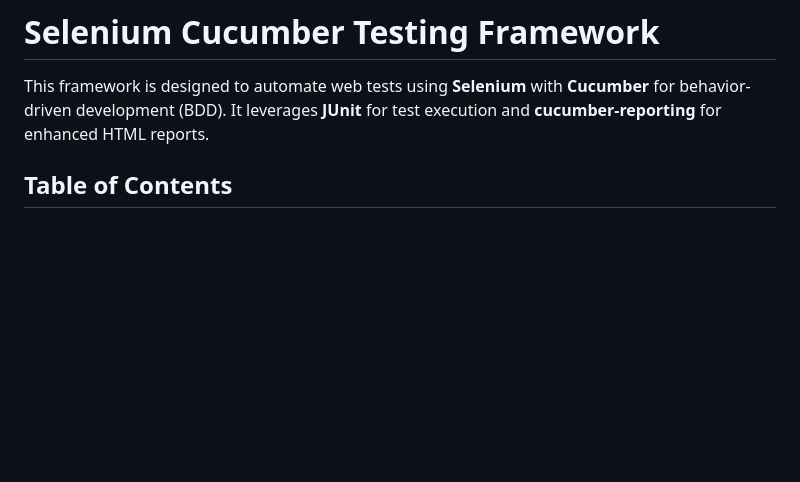
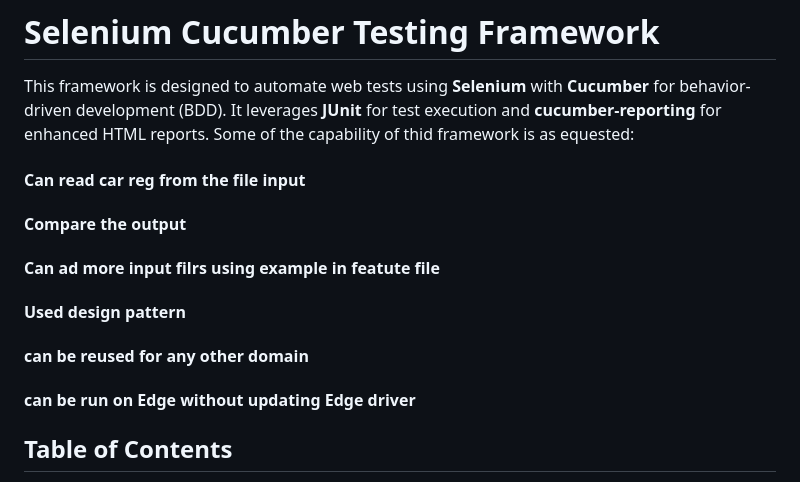
Before and after one commit to pankaj-mathur/car-test-demo, a Markdown page: README.md, the part around the change. Rendered like a GitHub page; blank space fills up the shorter version.

```diff
--- a/README.md
+++ b/README.md
@@ -1,6 +1,13 @@
 # Selenium Cucumber Testing Framework
 
 This framework is designed to automate web tests using **Selenium** with **Cucumber** for behavior-driven development (BDD). It leverages **JUnit** for test execution and **cucumber-reporting** for enhanced HTML reports.
+Some of the capability of thid framework is as equested:
+#### Can read car reg from the file input
+#### Compare the output
+#### Can ad more input filrs using example in featute file
+#### Used design pattern
+#### can be reused for any other domain
+#### can be run on Edge without updating Edge driver
 
 ## Table of Contents
 - [Project Structure](#project-structure)
```
